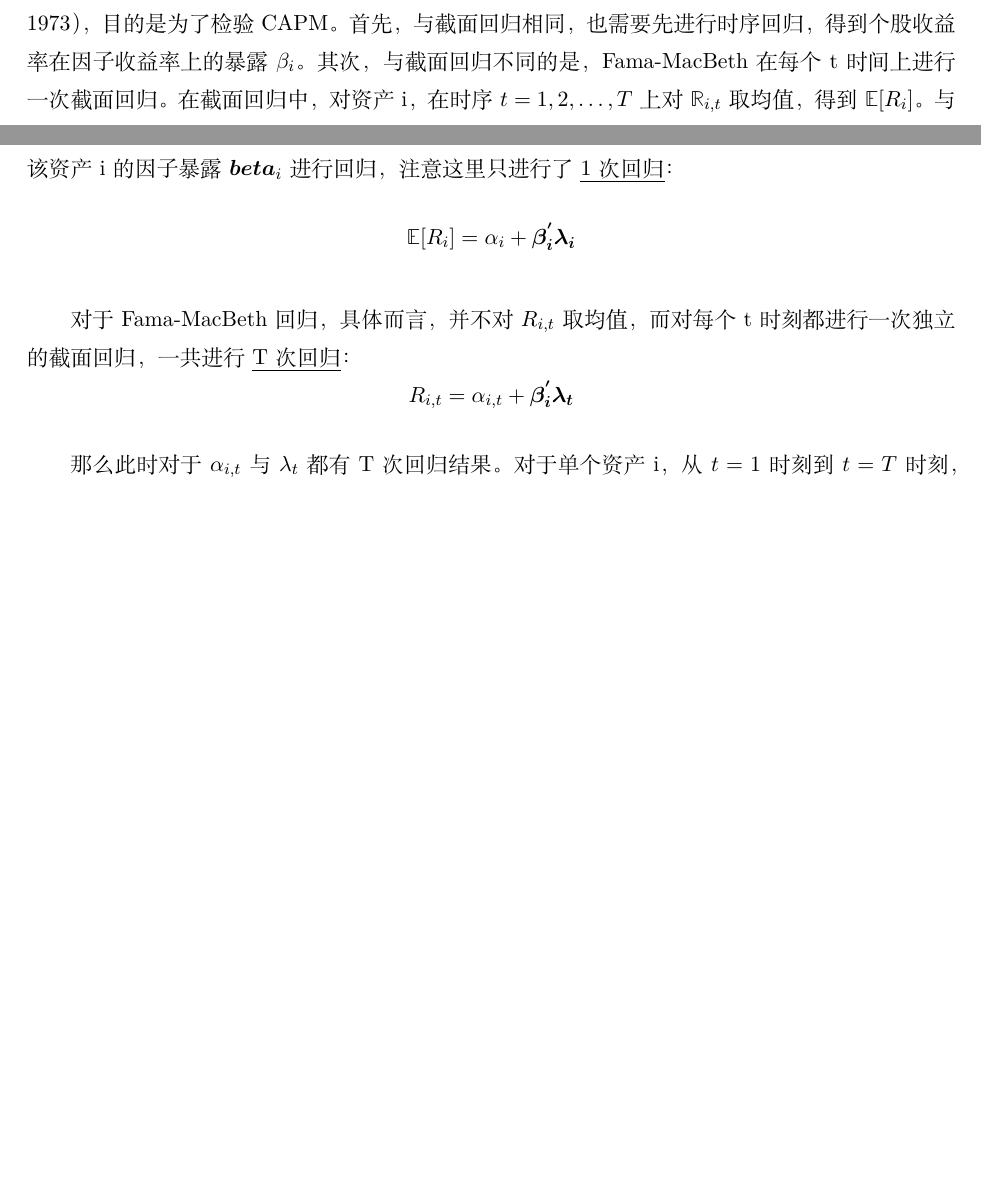
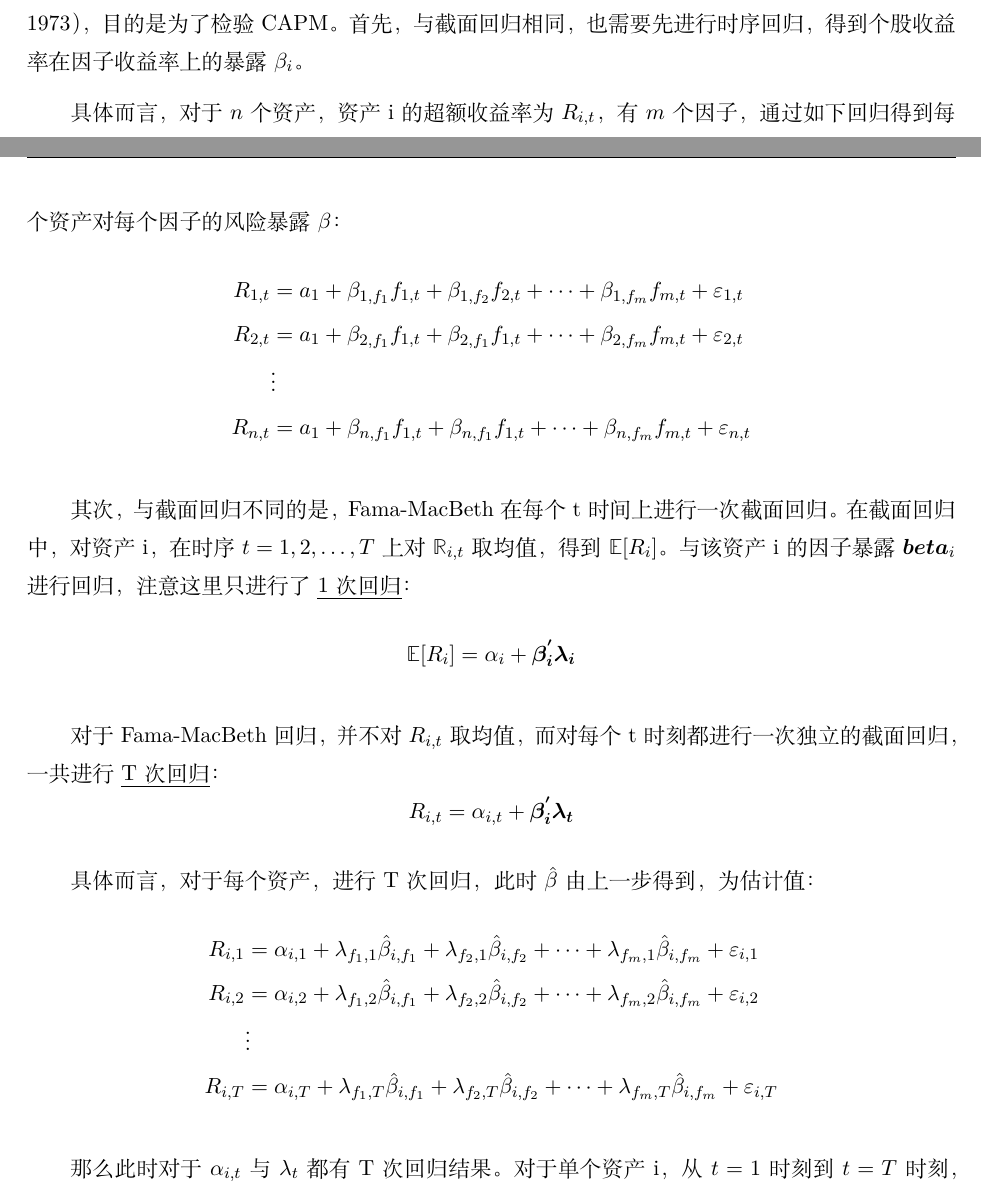
Before and after one commit to danielyang1009/latex-notes, a LaTeX document (asset pricing/asset pricing.tex): two parts of pages 11 and 12 of 16 before the commit and two parts of pages 11 and 12 of 17 after it, joined at a grey line, cut so that both start at the same text, the shorter picture padded with empty space. Compiled offline with XeLaTeX.

Commit message:
update capm

```diff
--- a/asset pricing/asset pricing.tex
+++ b/asset pricing/asset pricing.tex
@@ -217,15 +217,34 @@ https://zhuanlan.zhihu.com/p/40984029
 
 \subsection{Fama-MacBeth回归}
 
-在Fama和MacBeth（1973）中，提出了Fama-MacBeth Regression（Fama and MacBeth 1973），目的是为了检验 CAPM。首先，与截面回归相同，也需要先进行时序回归，得到个股收益率在因子收益率上的暴露$\beta_i$。其次，与截面回归不同的是，Fama-MacBeth在每个t时间上进行一次截面回归。在截面回归中，对资产i，在时序$t=1,2,\dots,T$上对$\R_{i,t}$取均值，得到$\E[R_i]$。与该资产i的因子暴露$\bm{beta}_i$进行回归，注意这里只进行了\uline{1次回归}：
+在Fama和MacBeth（1973）中，提出了Fama-MacBeth Regression（Fama and MacBeth 1973），目的是为了检验 CAPM。首先，与截面回归相同，也需要先进行时序回归，得到个股收益率在因子收益率上的暴露$\beta_i$。
+
+具体而言，对于$n$个资产，资产i的超额收益率为$R_{i,t}$，有$m$个因子，通过如下回归得到每个资产对每个因子的风险暴露$\beta$：
+\begin{align*}
+    R_{1,t} &= a_1 + \beta_{1,f_1} f_{1,t} + \beta_{1,f_2} f_{2,t} + \dots + \beta_{1,f_m} f_{m,t} + \varepsilon_{1,t} \\
+    R_{2,t} &= a_1 + \beta_{2,f_1} f_{1,t} + \beta_{2,f_1} f_{1,t} + \dots + \beta_{2,f_m} f_{m,t} + \varepsilon_{2,t} \\
+    &\vdots \\
+    R_{n,t} &= a_1 + \beta_{n,f_1} f_{1,t} + \beta_{n,f_1} f_{1,t} + \dots + \beta_{n,f_m} f_{m,t} + \varepsilon_{n,t}
+\end{align*}
+
+其次，与截面回归不同的是，Fama-MacBeth在每个t时间上进行一次截面回归。在截面回归中，对资产i，在时序$t=1,2,\dots,T$上对$\R_{i,t}$取均值，得到$\E[R_i]$。与该资产i的因子暴露$\bm{beta}_i$进行回归，注意这里只进行了\uline{1次回归}：
 \begin{equation*}
     \E[R_i] = \alpha_i + \bm{\beta_{i}^{'} \lambda_i}
 \end{equation*}
 
-对于Fama-MacBeth回归，具体而言，并不对$R_{i,t}$取均值，而对每个t时刻都进行一次独立的截面回归，一共进行\uline{T次回归}：
+对于Fama-MacBeth回归，并不对$R_{i,t}$取均值，而对每个t时刻都进行一次独立的截面回归，一共进行\uline{T次回归}：
 \begin{equation*}
     R_{i,t} = \alpha_{i,t} + \bm{\beta_{i}^{'} \lambda_t}
 \end{equation*}
+
+具体而言，对于每个资产，进行T次回归，此时$\hat{\beta}$由上一步得到，为估计值：
+\begin{align*}
+    R_{i,1} &= \alpha_{i,1} + \lambda_{f_1,1} \hat{\beta}_{i,f_1} + \lambda_{f_2,1}\hat{\beta}_{i,f_2} + \dots + \lambda_{f_m,1} \hat{\beta}_{i,f_m} + \varepsilon_{i,1} \\
+    R_{i,2} &= \alpha_{i,2} + \lambda_{f_1,2} \hat{\beta}_{i,f_1} + \lambda_{f_2,2}\hat{\beta}_{i,f_2} + \dots + \lambda_{f_m,2} \hat{\beta}_{i,f_m} + \varepsilon_{i,2} \\
+    &\vdots \\
+    R_{i,T} &= \alpha_{i,T} + \lambda_{f_1,T} \hat{\beta}_{i,f_1} + \lambda_{f_2,T}\hat{\beta}_{i,f_2} + \dots + \lambda_{f_m,T} \hat{\beta}_{i,f_m} + \varepsilon_{i,T}
+\end{align*}
+
 
 那么此时对于$\alpha_{i,t}$与$\lambda_t$都有T次回归结果。对于单个资产i，从$t=1$时刻到$t=T$时刻，有$\left(\bm{\beta_{i,1}},\E[R_{i,1}]\right),\left(\bm{\beta_{i,2}},\E[R_{i,2}]\right),\dots,\left(\bm{\beta_{i,T}},\E[R_{i,T}]\right)$。即可以以此估计定价误差以及因子收益率：
 \begin{align*}
```
Also changed, not shown: mathematical finance/mathematical finance.tex (+17 -2 lines), asset pricing/asset pricing.pdf, mathematical finance/mathematical finance.pdf.
